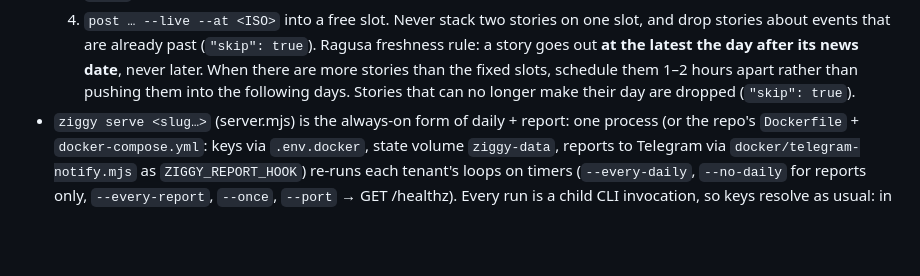
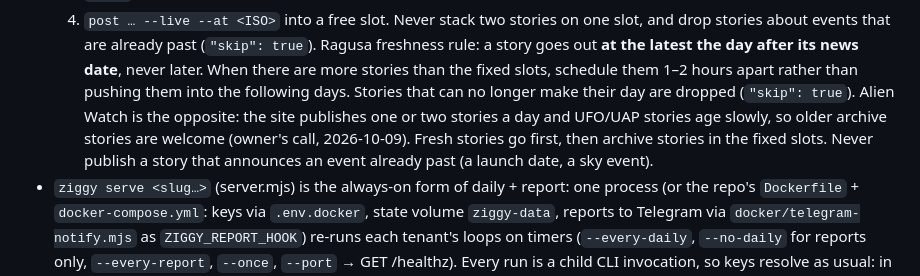
Before and after one commit to turinglabsorg/ziggy, a Markdown page: AGENTS.md, the part around the change. Rendered like a GitHub page; blank space fills up the shorter version.

Commit message:
AGENTS.md: Alien Watch publishes archive stories too; past-event announcements never

```diff
--- a/AGENTS.md
+++ b/AGENTS.md
@@ -112,6 +112,10 @@ working **with** Ziggy.
   later. When there are more stories than the fixed slots, schedule them 1–2 hours apart
   rather than pushing them into the following days. Stories that can no longer make their day
   are dropped (`"skip": true`).
+  Alien Watch is the opposite: the site publishes one or two stories a day and UFO/UAP stories
+  age slowly, so older archive stories are welcome (owner's call, 2026-10-09). Fresh stories go
+  first, then archive stories in the fixed slots. Never publish a story that announces an event
+  already past (a launch date, a sky event).
 - `ziggy serve <slug…>` (server.mjs) is the always-on form of daily + report: one process (or the
   repo's `Dockerfile` + `docker-compose.yml`: keys via `.env.docker`, state volume `ziggy-data`,
   reports to Telegram via `docker/telegram-notify.mjs` as `ZIGGY_REPORT_HOOK`) re-runs each
```
